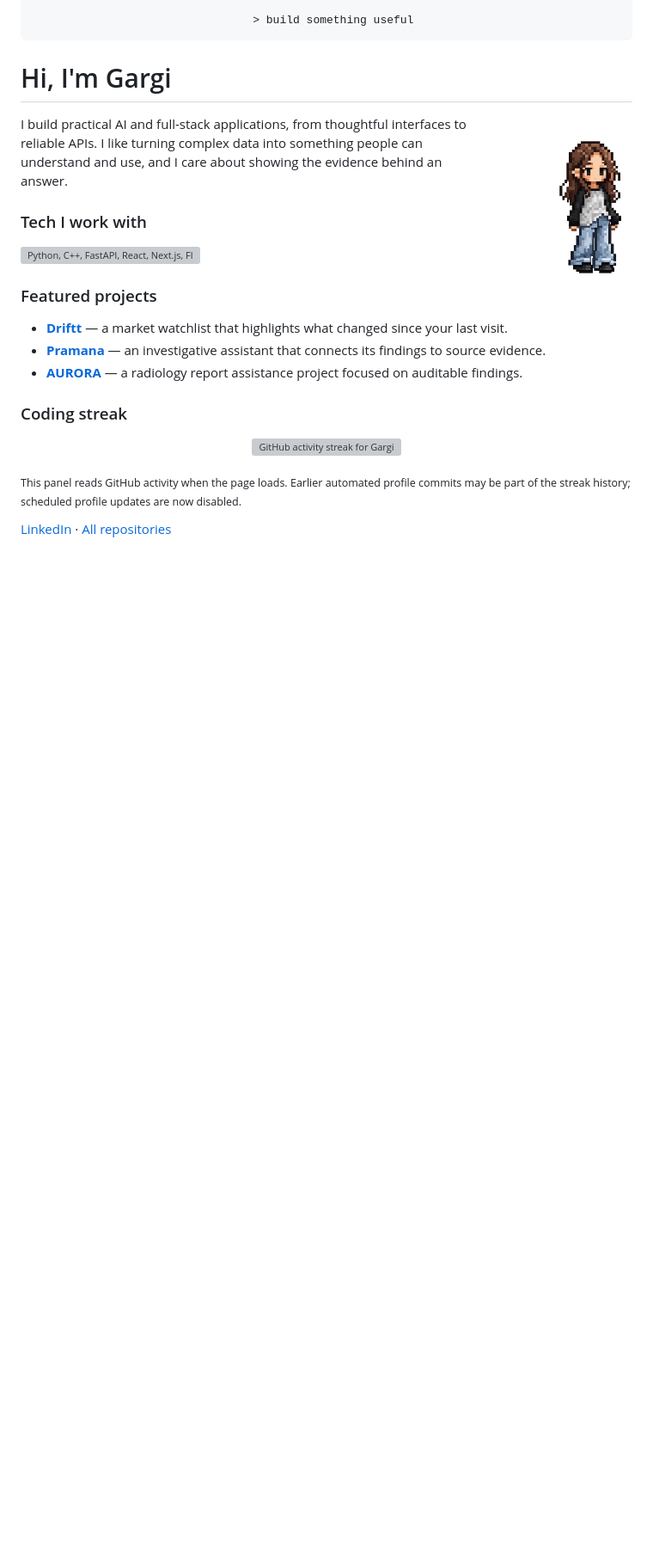
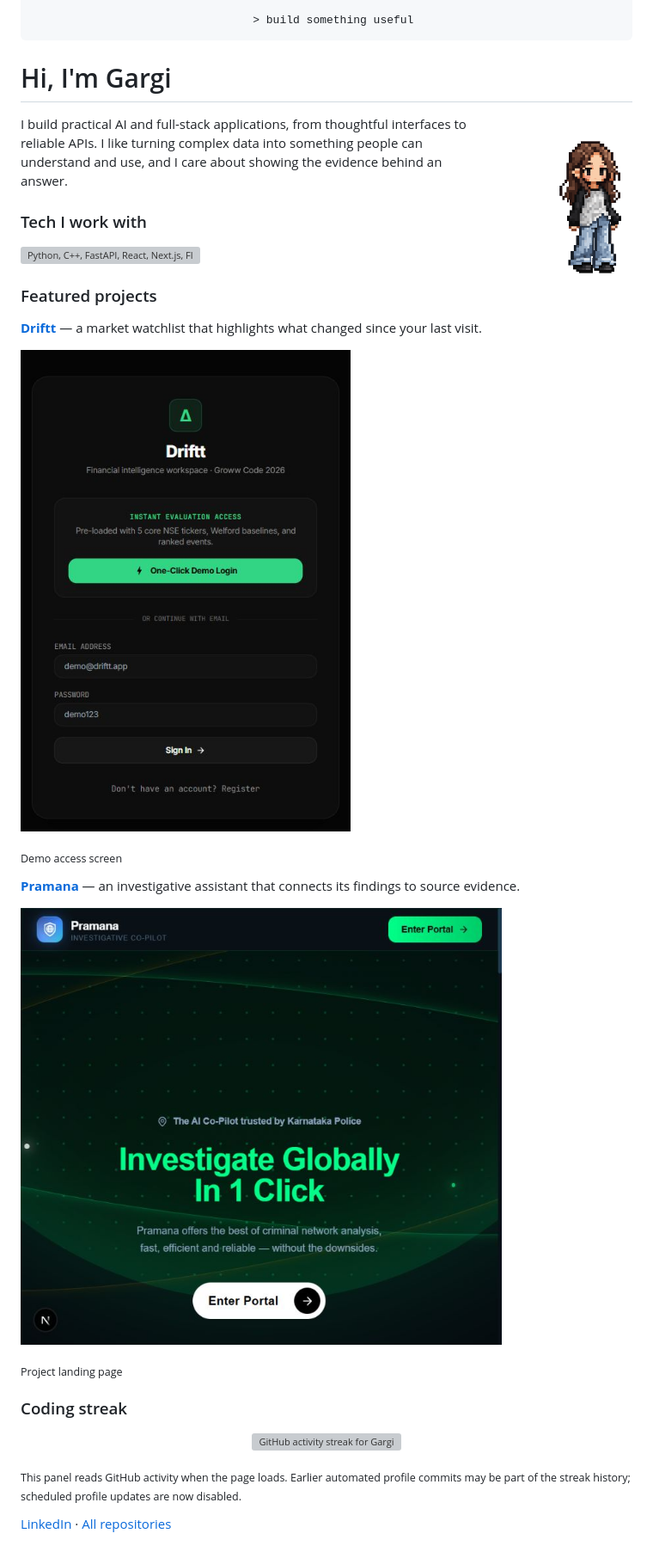
Before and after one commit to gaaarrrgiiiiiiiiiii/gaaarrrgiiiiiiiiiii, a Markdown page: README.md, the part around the change. Shown at 86% size. GitHub-like rendering; pictures changed too: assets/driftt-ui.png (added), assets/pramana-ui.png (added); blank space fills up the shorter version; grey boxes are pictures that could not be loaded.

Commit message:
Feature Driftt and Pramana with UI screenshots

```diff
--- a/README.md
+++ b/README.md
@@ -27,9 +27,17 @@ I build practical AI and full-stack applications, from thoughtful interfaces to
 
 ### Featured projects
 
-- **[Driftt](https://github.com/gaaarrrgiiiiiiiiiii/Driftt)** — a market watchlist that highlights what changed since your last visit.
-- **[Pramana](https://github.com/gaaarrrgiiiiiiiiiii/Pramana)** — an investigative assistant that connects its findings to source evidence.
-- **[AURORA](https://github.com/gaaarrrgiiiiiiiiiii/AURORA)** — a radiology report assistance project focused on auditable findings.
+**[Driftt](https://github.com/gaaarrrgiiiiiiiiiii/Driftt)** — a market watchlist that highlights what changed since your last visit.
+
+<a href="https://github.com/gaaarrrgiiiiiiiiiii/Driftt"><img src="./assets/driftt-ui.png" alt="Driftt demo access screen" width="420" /></a>
+
+<sub>Demo access screen</sub>
+
+**[Pramana](https://github.com/gaaarrrgiiiiiiiiiii/Pramana)** — an investigative assistant that connects its findings to source evidence.
+
+<a href="https://github.com/gaaarrrgiiiiiiiiiii/Pramana"><img src="./assets/pramana-ui.png" alt="Pramana investigative copilot landing page" width="560" /></a>
+
+<sub>Project landing page</sub>
 
 ### Coding streak
 
```
